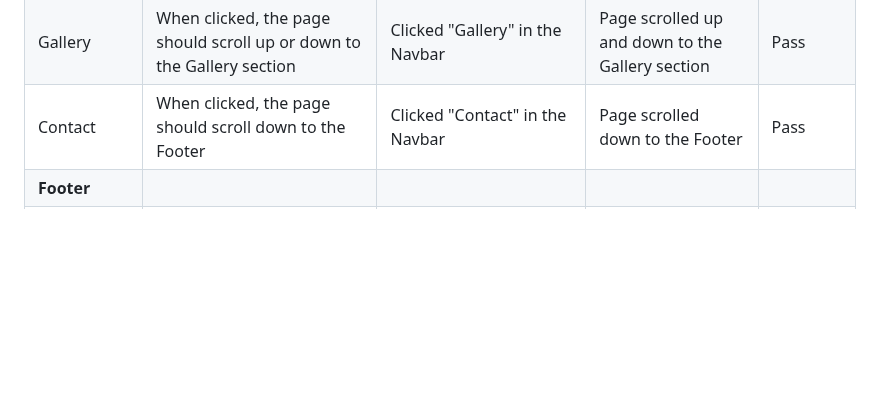
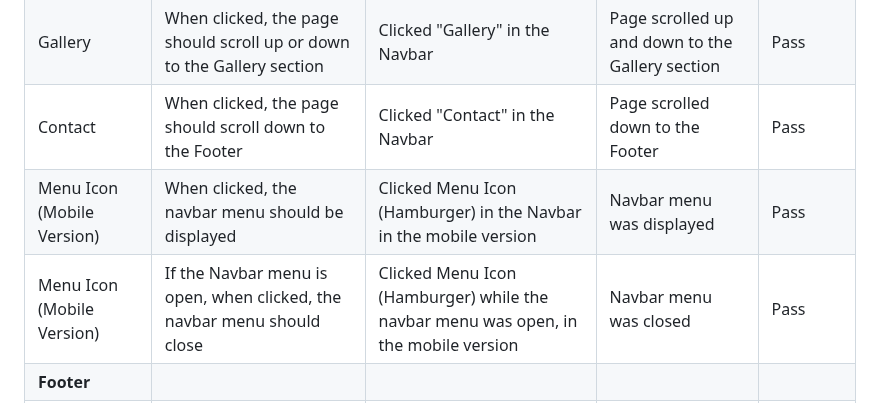
Before and after one commit to t-minini/devon-rex-pp1-ci, a Markdown page: README.md, the part around the change. GitHub-like rendering; blank space fills up the shorter version.

Commit message:
add Manual Test for Menu Hamburger - navbar mobile version

```diff
--- a/README.md
+++ b/README.md
@@ -213,6 +213,8 @@ The WAVE accessibility evaluation tool results can be found below.
 | Care              | When clicked, the page should scroll up or down to the Care section                                                      | Clicked "Care" in the Navbar                            | Page scrolled up and down to the Care section                    | Pass      |
 | Gallery           | When clicked, the page should scroll up or down to the Gallery section                                                   | Clicked "Gallery" in the Navbar                         | Page scrolled up and down to the Gallery section                 | Pass      |
 | Contact           | When clicked, the page should scroll down to the Footer                                                                  | Clicked "Contact" in the Navbar                         | Page scrolled down to the Footer                                 | Pass      |
+| Menu Icon (Mobile Version)           | When clicked, the navbar menu should be displayed                                                                  | Clicked Menu Icon (Hamburger) in the Navbar in the mobile version| Navbar menu was displayed | Pass      |
+| Menu Icon (Mobile Version)           | If the Navbar menu is open, when clicked, the navbar menu should close       | Clicked Menu Icon (Hamburger) while the navbar menu was open, in the mobile version | Navbar menu was closed | Pass      |
 | **Footer**        |
 | Devon Rex         | When clicked, the page should scroll up to the top of the page                                                           | Clicked "Devon Rex" in the Footer                       | Page scrolled up to the top of the page                          | Pass      |
 | Instagram Icon    | When clicked, the instagram website should open in a new browser tab                                                     | Clicked Instagram icon in the Footer                    | A new browser tab was opened with Instagram web page             | Pass      |
```
